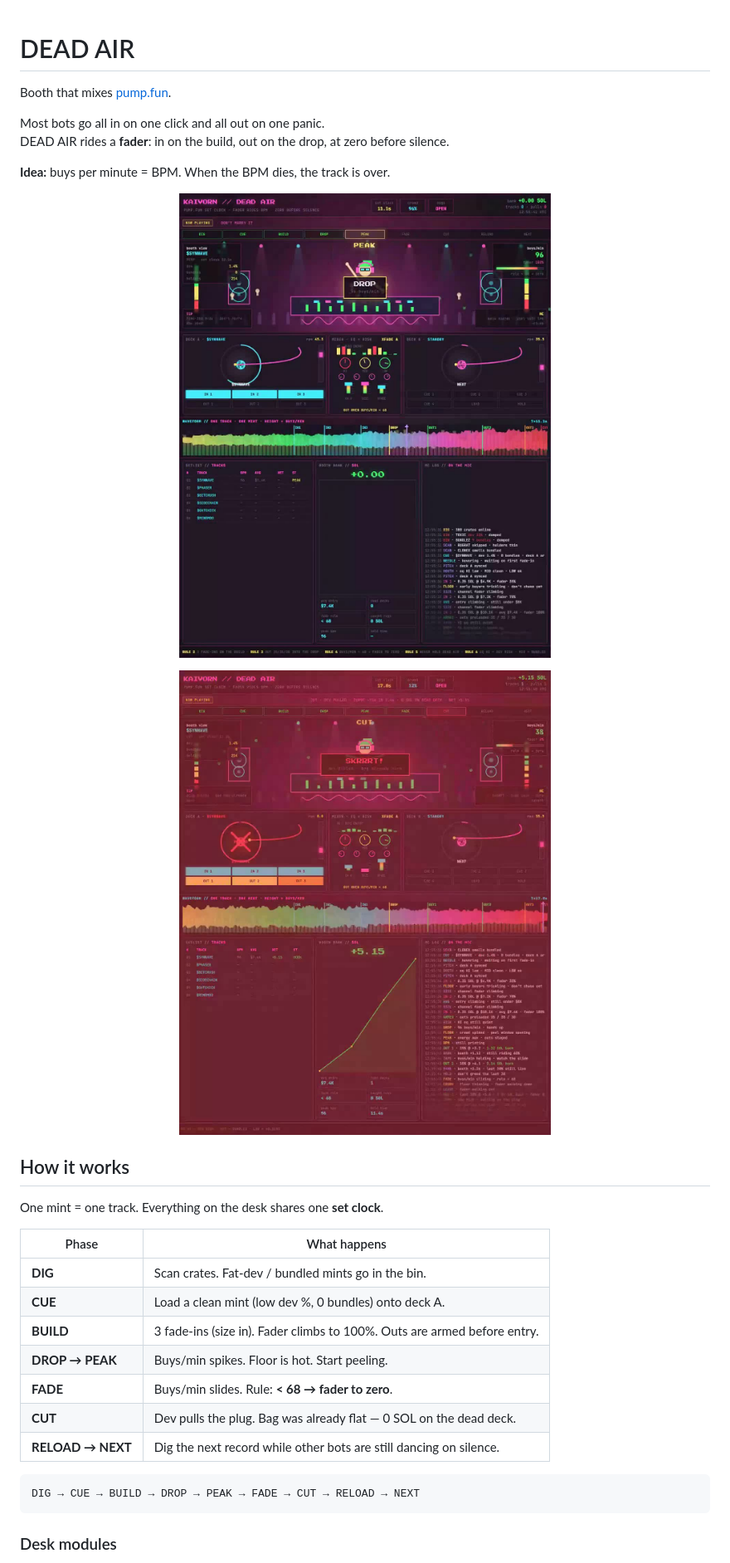
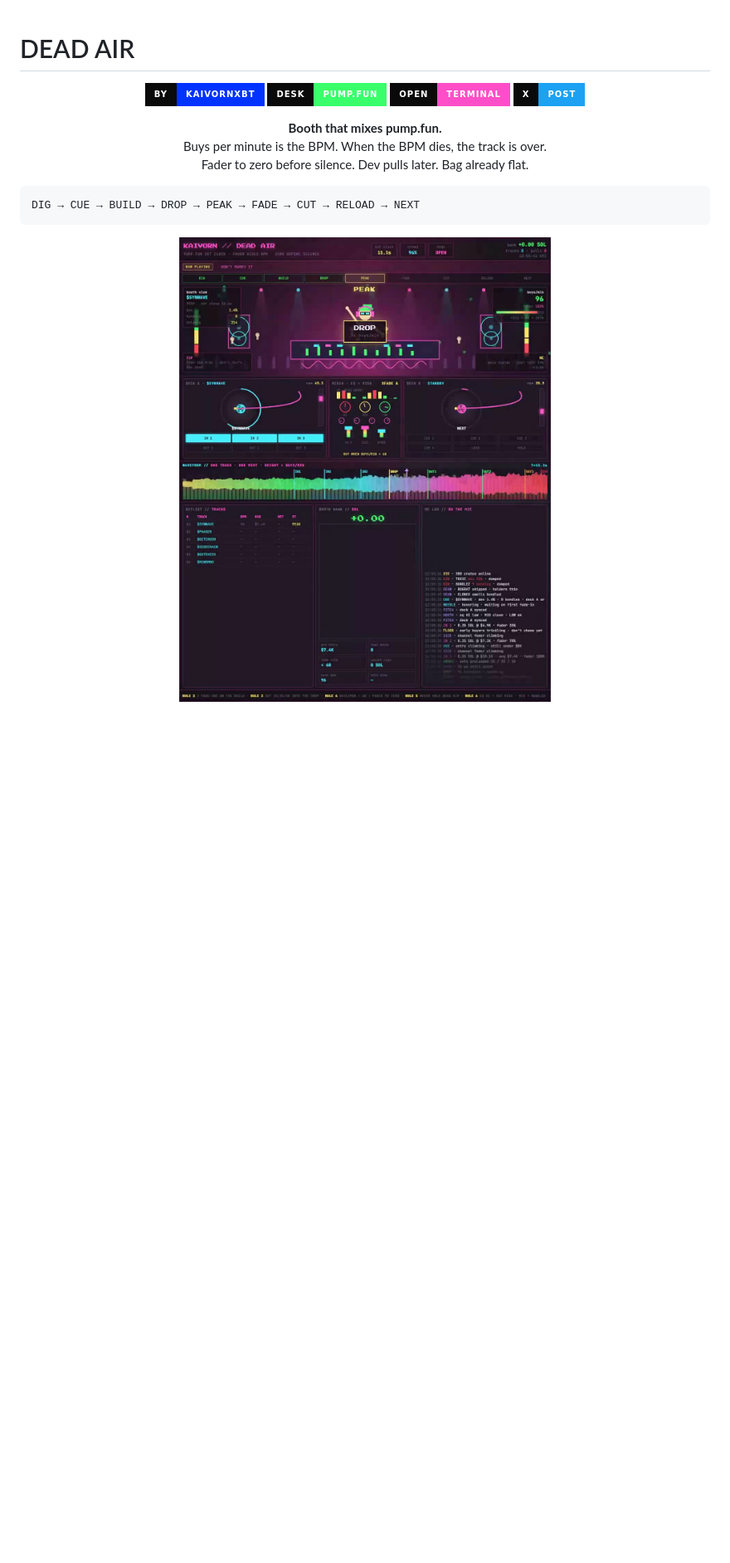
Before and after one commit to kaivornxbt/deadair, a Markdown page: README.md, the part around one of its changes. Shown at 83% size. GitHub-like rendering; badges without logos; blank space fills up the shorter version.

````diff
--- a/README.md
+++ b/README.md
@@ -1,37 +1,23 @@
 # DEAD AIR
 
-Booth that mixes [pump.fun](https://pump.fun).
-
-Most bots go all in on one click and all out on one panic.
-DEAD AIR rides a **fader**: in on the build, out on the drop, at zero before silence.
-
-**Idea:** buys per minute = BPM. When the BPM dies, the track is over.
-
 <p align="center">
-  <img src="./preview.jpg" width="520" alt="DEAD AIR terminal — PEAK / DROP"/>
+  <a href="https://github.com/kaivornxbt"><img src="https://img.shields.io/badge/by-kaivornxbt-0033ff?style=for-the-badge&labelColor=0a0a0a" alt="kaivornxbt"/></a>
+  <a href="https://pump.fun"><img src="https://img.shields.io/badge/desk-pump.fun-39ff6a?style=for-the-badge&labelColor=0a0a0a" alt="pump.fun"/></a>
+  <a href="./index.html"><img src="https://img.shields.io/badge/open-terminal-ff4ec8?style=for-the-badge&labelColor=0a0a0a" alt="terminal"/></a>
+  <a href="https://x.com/kaivornxbt/status/2111079589631943145"><img src="https://img.shields.io/badge/x-post-1da1f2?style=for-the-badge&labelColor=0a0a0a" alt="x post"/></a>
 </p>
 
 <p align="center">
-  <img src="./preview-cut.jpg" width="520" alt="DEAD AIR terminal — CUT / fader zero"/>
+  <b>Booth that mixes pump.fun.</b><br/>
+  Buys per minute is the BPM. When the BPM dies, the track is over.<br/>
+  Fader to zero before silence. Dev pulls later. Bag already flat.
 </p>
-
-## How it works
-
-One mint = one track. Everything on the desk shares one **set clock**.
-
-| Phase | What happens |
-|-------|----------------|
-| **DIG** | Scan crates. Fat-dev / bundled mints go in the bin. |
-| **CUE** | Load a clean mint (low dev %, 0 bundles) onto deck A. |
-| **BUILD** | 3 fade-ins (size in). Fader climbs to 100%. Outs are armed before entry. |
-| **DROP → PEAK** | Buys/min spikes. Floor is hot. Start peeling. |
-| **FADE** | Buys/min slides. Rule: **&lt; 68 → fader to zero**. |
-| **CUT** | Dev pulls the plug. Bag was already flat — 0 SOL on the dead deck. |
-| **RELOAD → NEXT** | Dig the next record while other bots are still dancing on silence. |
 
 ```
 DIG → CUE → BUILD → DROP → PEAK → FADE → CUT → RELOAD → NEXT
 ```
 
-### Desk modules
+<p align="center">
+  <img src="./preview.jpg" width="680" alt="DEAD AIR — DROP / PEAK"/>
+</p>
 
````
Also changed, not shown: other parts of README.md (+140 -19 lines), shot-dig.jpg (added), shot-peak.jpg (added), 1 other file.
